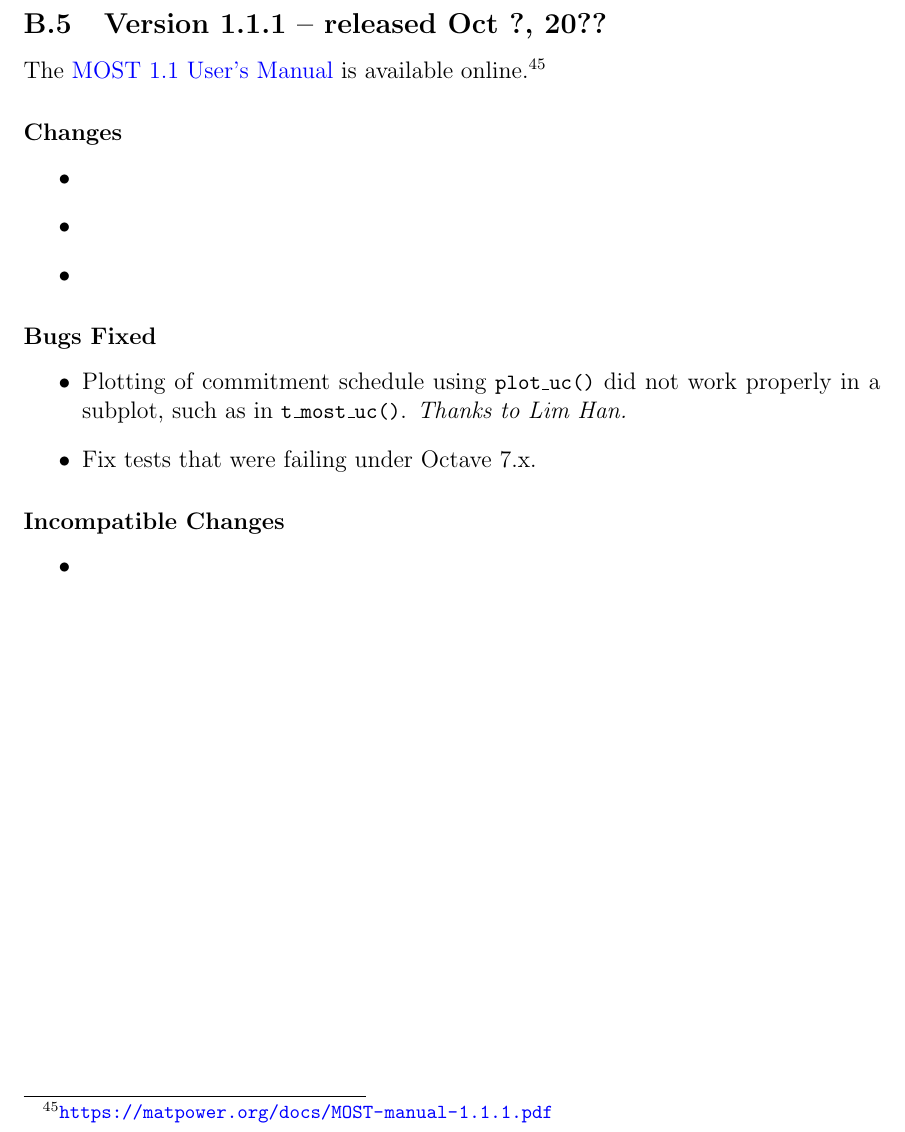
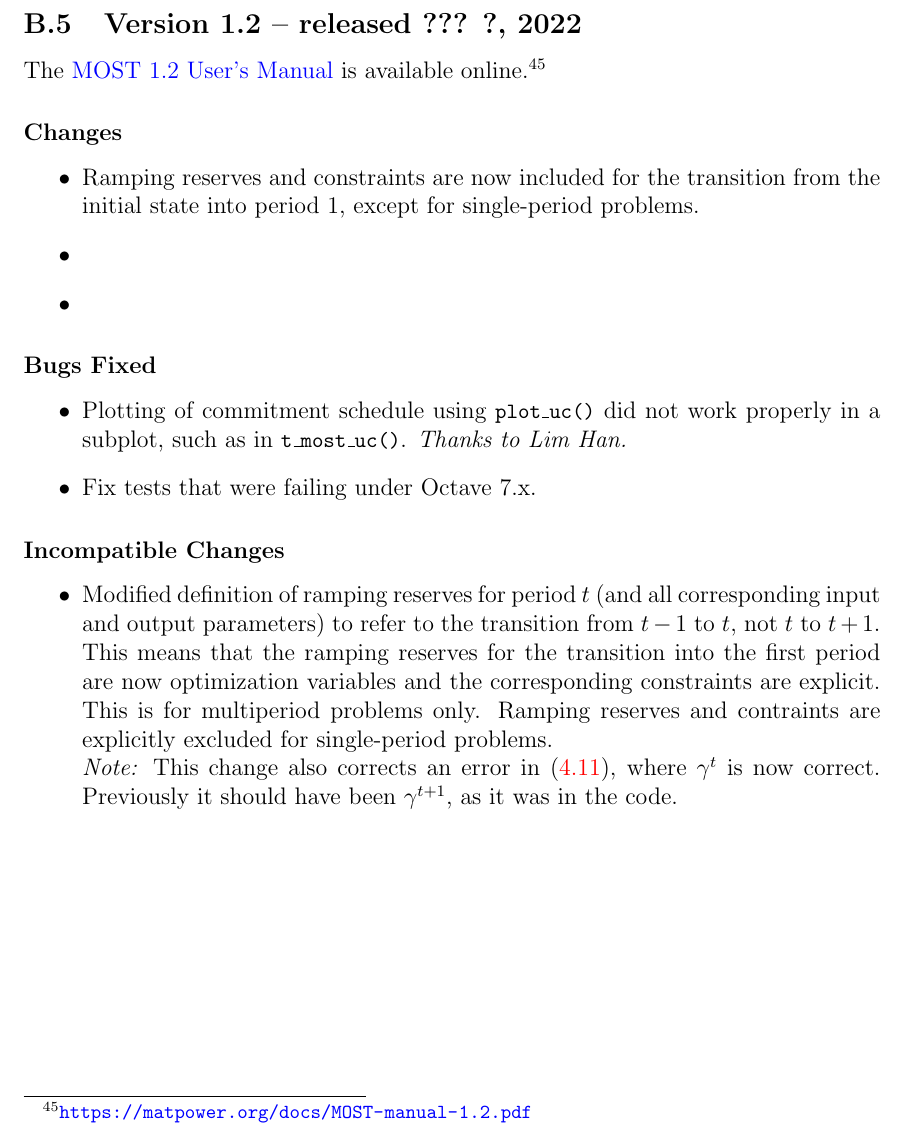
Before and after one commit to MATPOWER/most, a LaTeX document (docs/src/MOST-manual/MOST-manual.tex): part of page 115 of 117, cut so that both start at the same text. Compiled offline with pdfLaTeX.

Commit message:
Implement ramp reserves for transition from initial state into period 1.
- Explicitly excluded for single-period problems.

```diff
--- a/docs/src/MOST-manual/MOST-manual.tex
+++ b/docs/src/MOST-manual/MOST-manual.tex
@@ -159,7 +159,7 @@
 \newcommand{\mostname}[0]{{{\bf M}{\sc atpower} \textbf{O}ptimal \textbf{S}cheduling \textbf{T}ool}}
 \newcommand{\mosturl}[0]{https://github.com/MATPOWER/most}
 \newcommand{\mostlink}[0]{\href{\mosturl}{\most{}}}
-\newcommand{\mostver}[0]{1.1}
+\newcommand{\mostver}[0]{1.2-dev}
 \newcommand{\md}[0]{{\most{} Data struct}}
 \newcommand{\powerweb}[0]{{\sc PowerWeb}}
 \newcommand{\pserc}[0]{{\sc PSerc}}
@@ -3381,14 +3381,16 @@ The \href{https://matpower.org/docs/MOST-manual-1.1.pdf}{\most{} 1.1 User's Manu
 \end{itemize}
 
 
-\subsection{Version 1.1.1 -- released Oct ?, 20??}
-\label{app:v111}
-
-The \href{https://matpower.org/docs/MOST-manual-1.1.1.pdf}{\most{} 1.1 User's Manual} is available online.\footnote{\url{https://matpower.org/docs/MOST-manual-1.1.1.pdf}}
+\subsection{Version 1.2 -- released ??? ?, 2022}
+\label{app:v12}
+
+The \href{https://matpower.org/docs/MOST-manual-1.2.pdf}{\most{} 1.2 User's Manual} is available online.\footnote{\url{https://matpower.org/docs/MOST-manual-1.2.pdf}}
 
 \subsubsection*{Changes}
 \begin{itemize}
-\item
+\item Ramping reserves and constraints are now included for the
+transition from the initial state into period~1, except for single-period
+problems.
 \item
 \item
 \end{itemize}
@@ -3401,7 +3403,16 @@ The \href{https://matpower.org/docs/MOST-manual-1.1.1.pdf}{\most{} 1.1 User's Ma
 
 \subsubsection*{Incompatible Changes}
 \begin{itemize}
-\item
+\item Modified definition of ramping reserves for period $t$ (and all
+corresponding input and output parameters) to refer to the transition
+from $t-1$ to $t$, not $t$ to $t+1$. This means that the ramping
+reserves for the transition into the first period are now optimization
+variables and the corresponding constraints are explicit. This is for
+multiperiod problems only. Ramping reserves and contraints are explicitly
+excluded for single-period problems.\\
+\emph{Note:} This change also corrects an error in
+\eqref{eq:most_rampres_cost}, where $\gamma^t$ is now correct.
+Previously it should have been $\gamma^{t+1}$, as it was in the code.
 \end{itemize}
 
 \end{appendices}
```
Also changed, not shown: CHANGES.md (+14 -0 lines), docs/src/MOST-manual/MOST-manual.tex (14 more changed lines), 9 other files.
